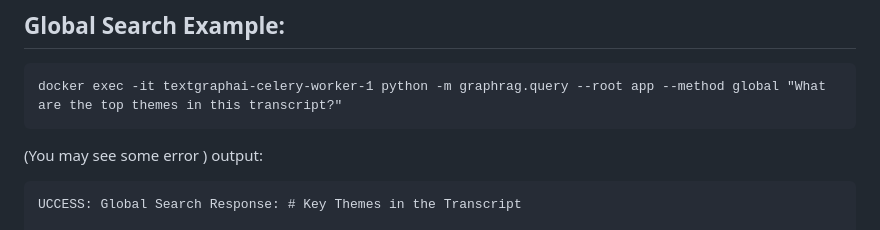
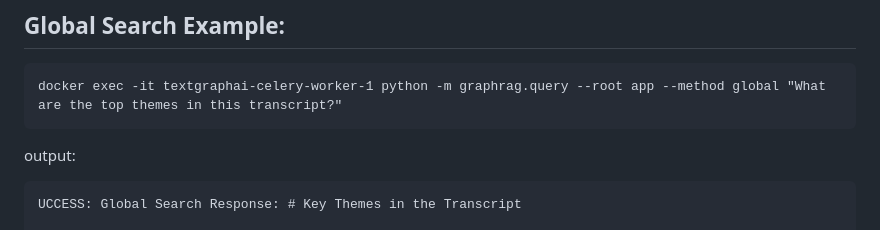
Before and after one commit to Alex-Devoid/TextGraphAI, a Markdown page: README.md, the part around the change. Drawn GitHub-style.

````diff
--- a/README.md
+++ b/README.md
@@ -106,7 +106,7 @@ RETURN n, r, m
 ```
 docker exec -it textgraphai-celery-worker-1 python -m graphrag.query --root app --method global "What are the top themes in this transcript?"
 ```
-(You may see some error )
+
 output:
 ```
 UCCESS: Global Search Response: # Key Themes in the Transcript
````
